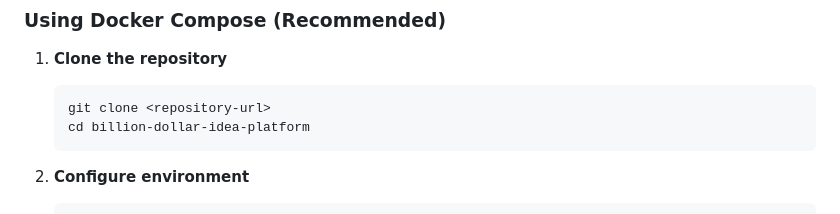
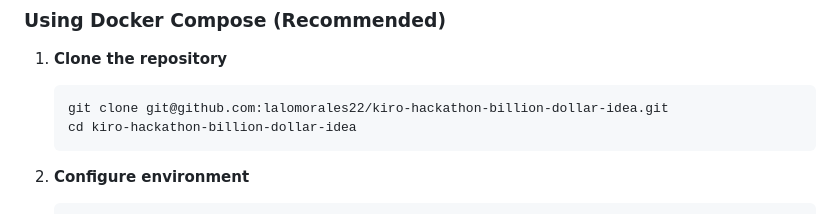
Before and after one commit to lalomorales22/kiro-hackathon-billion-dollar-idea, a Markdown page: README.md, the part around the change. Drawn GitHub-style.

````diff
--- a/README.md
+++ b/README.md
@@ -41,8 +41,8 @@ An AI-powered platform that transforms raw business ideas into comprehensive ven
 
 1. **Clone the repository**
    ```bash
-   git clone <repository-url>
-   cd billion-dollar-idea-platform
+   git clone git@github.com:lalomorales22/kiro-hackathon-billion-dollar-idea.git
+   cd kiro-hackathon-billion-dollar-idea
    ```
 
 2. **Configure environment**
````
